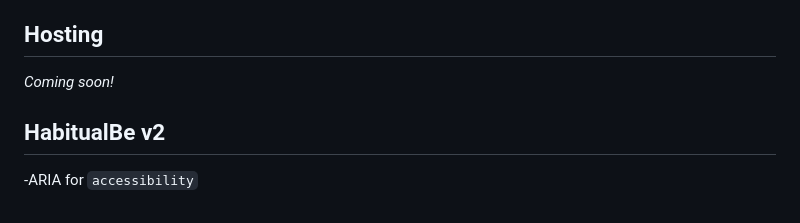
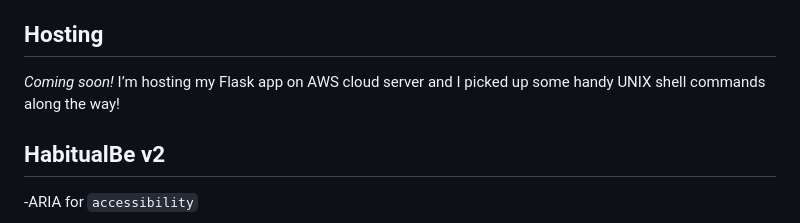
Before and after one commit to erikkaincolor/museum-app-hackbright-final, a Markdown page: README.md, the part around the change. GitHub-like rendering.

```diff
--- a/README.md
+++ b/README.md
@@ -90,7 +90,7 @@ _[Man observing art intently, *Marvel Studios*]_
 
 
 ## Hosting
-*Coming soon!*
+*Coming soon!* I’m hosting my Flask app on AWS cloud server and I picked up some handy UNIX shell commands along the way!
 
 
 ## HabitualBe v2
```
